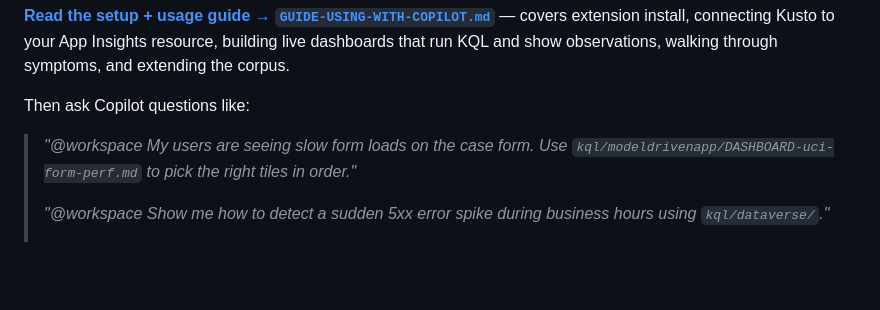
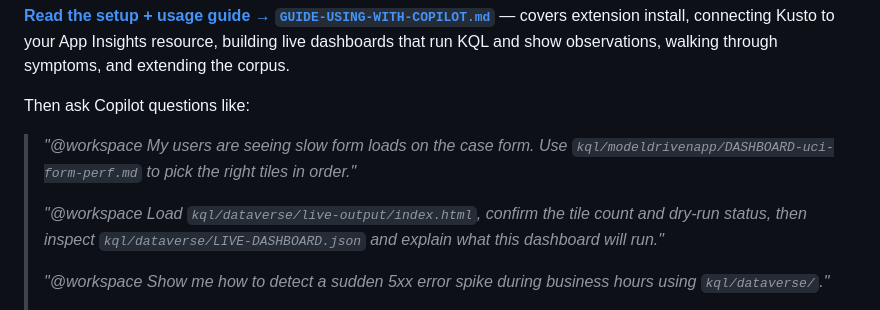
Before and after one commit to SweetsNSavories/D365_ApplicationInsights, a Markdown page: README.md, the part around the change. Drawn GitHub-style; blank space fills up the shorter version.

Commit message:
Add Copilot live dashboard loading prompts

```diff
--- a/README.md
+++ b/README.md
@@ -72,6 +72,8 @@ Then ask Copilot questions like:
 
 > *"@workspace My users are seeing slow form loads on the case form. Use `kql/modeldrivenapp/DASHBOARD-uci-form-perf.md` to pick the right tiles in order."*
 >
+> *"@workspace Load `kql/dataverse/live-output/index.html`, confirm the tile count and dry-run status, then inspect `kql/dataverse/LIVE-DASHBOARD.json` and explain what this dashboard will run."*
+>
 > *"@workspace Show me how to detect a sudden 5xx error spike during business hours using `kql/dataverse/`."*
 >
 > *"@workspace Build a live dashboard from `kql/conversationdiagnostics/DASHBOARD-conversation-routing.md`: run each linked KQL file, show the result, and write observations for the returned rows."*
```
Also changed, not shown: GUIDE-USING-WITH-COPILOT.md (+9 -0 lines), LIVE-DASHBOARDS.md (+14 -0 lines).
